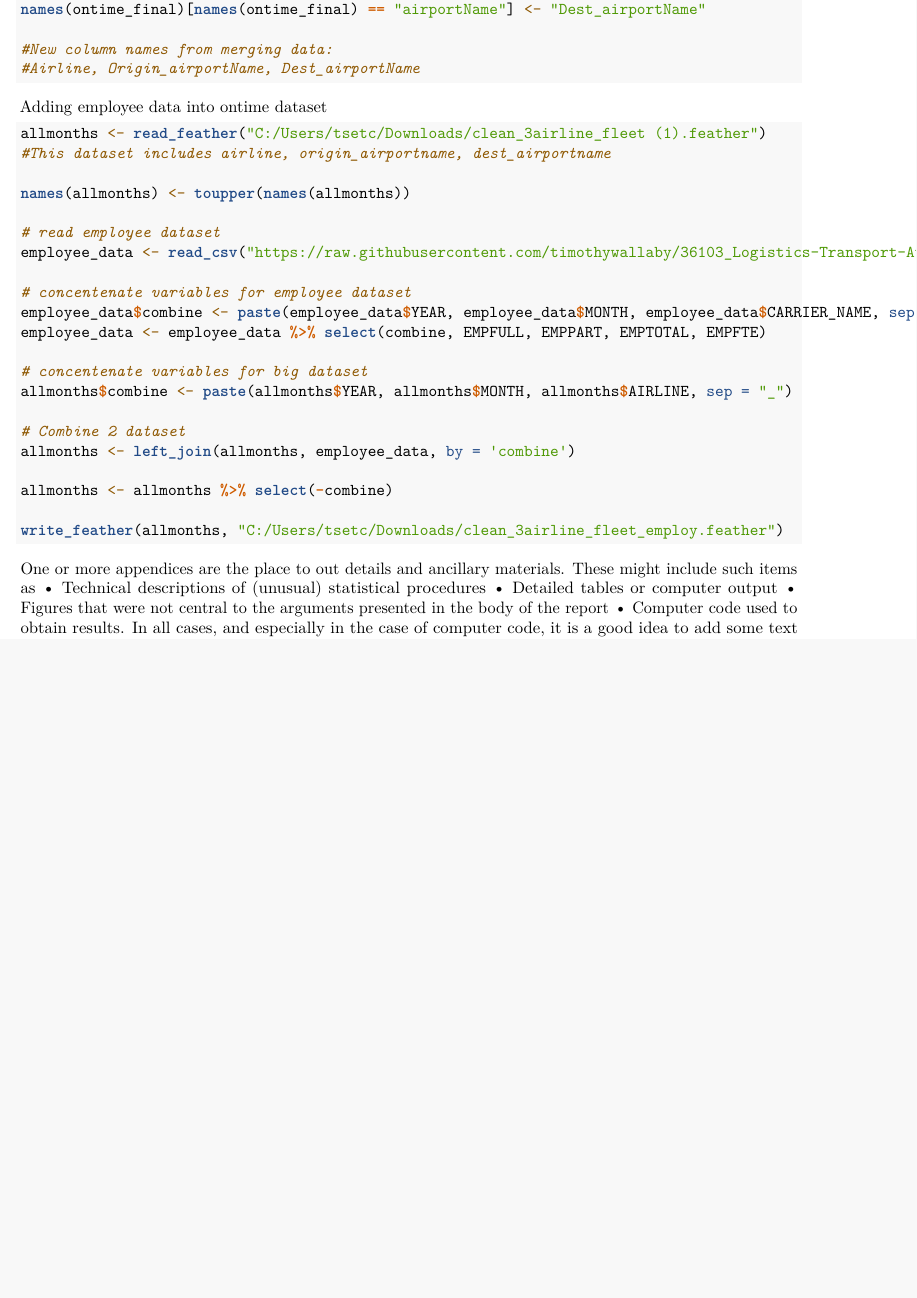
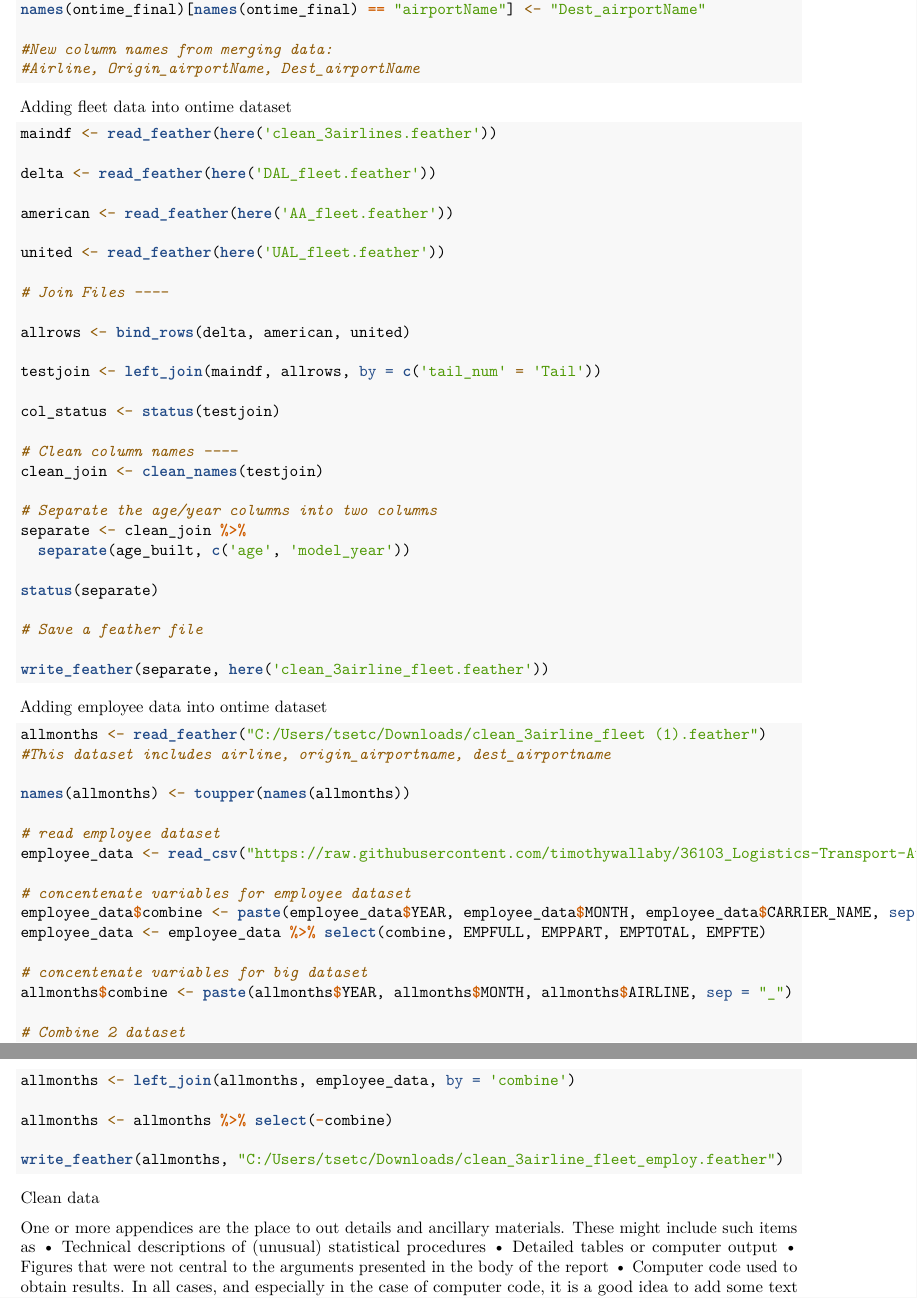
Before and after one commit to timtamothy/36103_Logistics-Transport-Aviation, an R Markdown document (AT2B Report/MARKDOWN.Rmd): part of page 7 of 7 before the commit and two parts of pages 7 and 8 of 8 after it, the two joined at a grey line, cut so that both start at the same text, the shorter picture padded with empty space. Rendered offline with R 4.5, knitr and Pandoc, then LaTeX, with nearby package versions; some code elsewhere in the file could not run offline.

Commit message:
Updated some codes on appendix

````diff
--- a/AT2B Report/MARKDOWN.Rmd
+++ b/AT2B Report/MARKDOWN.Rmd
@@ -327,6 +327,39 @@ names(ontime_final)[names(ontime_final) == "airportName"] <- "Dest_airportName"
 #Airline, Origin_airportName, Dest_airportName
 
 ```
+Adding fleet data into ontime dataset
+```{r, eval = FALSE}
+maindf <- read_feather(here('clean_3airlines.feather'))
+
+delta <- read_feather(here('DAL_fleet.feather'))
+
+american <- read_feather(here('AA_fleet.feather'))
+
+united <- read_feather(here('UAL_fleet.feather'))
+
+# Join Files ----
+
+allrows <- bind_rows(delta, american, united)
+
+testjoin <- left_join(maindf, allrows, by = c('tail_num' = 'Tail'))
+
+col_status <- status(testjoin)
+
+# Clean column names ----
+clean_join <- clean_names(testjoin)
+
+# Separate the age/year columns into two columns
+separate <- clean_join %>%
+  separate(age_built, c('age', 'model_year'))
+
+status(separate)
+
+# Save a feather file
+
+write_feather(separate, here('clean_3airline_fleet.feather'))
+
+```
+
 Adding employee data into ontime dataset
 ```{r, eval = FALSE}
 allmonths <- read_feather("C:/Users/tsetc/Downloads/clean_3airline_fleet (1).feather")
@@ -351,6 +384,8 @@ allmonths <- allmonths %>% select(-combine)
 
 write_feather(allmonths, "C:/Users/tsetc/Downloads/clean_3airline_fleet_employ.feather")
 ```
+Clean data
+
 
 
 One or more appendices are the place to out details and ancillary materials.
````
